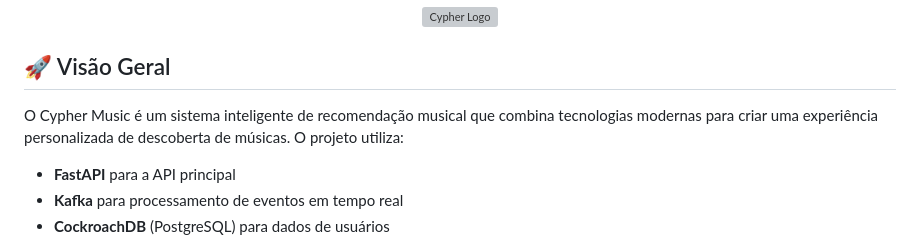
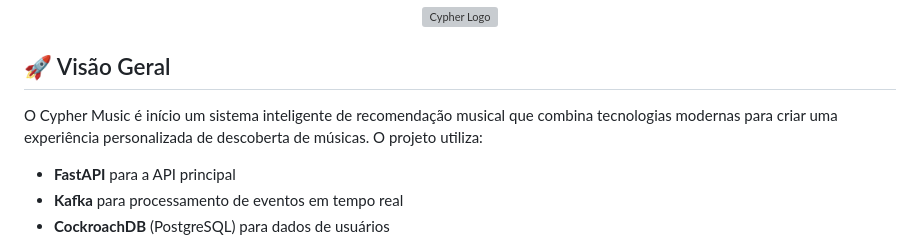
Before and after one commit to StellaOli/DBAvan-ado, a Markdown page: README.md, the part around the change. Rendered like a GitHub page; grey boxes are pictures that could not be loaded.

```diff
--- a/README.md
+++ b/README.md
@@ -5,7 +5,7 @@
 
 ## 🚀 Visão Geral
 
-O Cypher Music é um sistema inteligente de recomendação musical que combina tecnologias modernas para criar uma experiência personalizada de descoberta de músicas. O projeto utiliza:
+O Cypher Music é início um sistema inteligente de recomendação musical que combina tecnologias modernas para criar uma experiência personalizada de descoberta de músicas. O projeto utiliza:
 
 - **FastAPI** para a API principal
 - **Kafka** para processamento de eventos em tempo real
```
